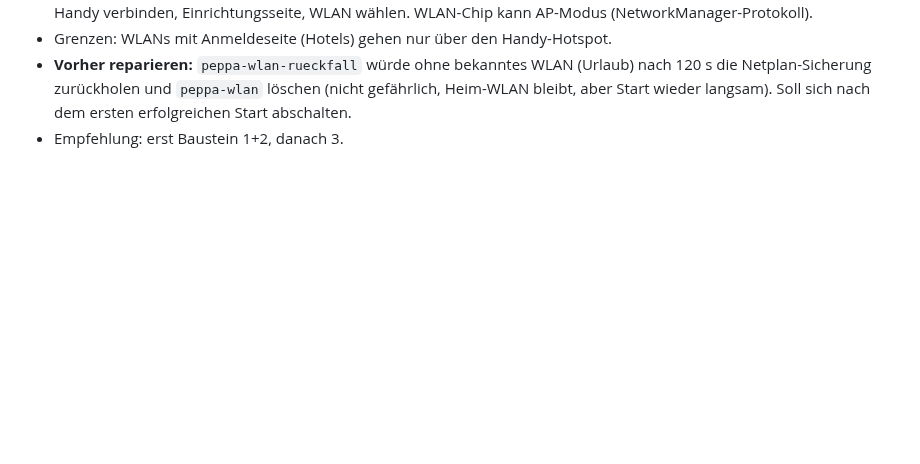
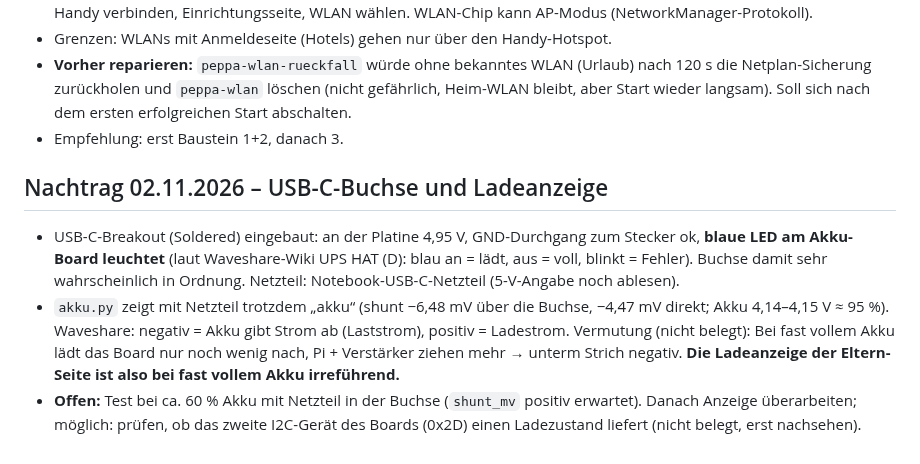
Before and after one commit to janshort4all/peppa-box, a Markdown page: STECKBRIEF.md, the part around the change. Rendered like a GitHub page; blank space fills up the shorter version.

Commit message:
Steckbrief: USB-C-Buchse, Ladeanzeige als offener Punkt
Co-Authored-By: Claude Opus 5.5 <noreply@anthropic.com>
Claude-Session: https://claude.ai/code/session_01VRacZkqpgYqyyXAguRELtL

```diff
--- a/STECKBRIEF.md
+++ b/STECKBRIEF.md
@@ -293,3 +293,8 @@ Python-Pakete: manifold3d, trimesh, numpy, pillow, matplotlib, opencv-python.
 - Grenzen: WLANs mit Anmeldeseite (Hotels) gehen nur über den Handy-Hotspot.
 - **Vorher reparieren:** `peppa-wlan-rueckfall` würde ohne bekanntes WLAN (Urlaub) nach 120 s die Netplan-Sicherung zurückholen und `peppa-wlan` löschen (nicht gefährlich, Heim-WLAN bleibt, aber Start wieder langsam). Soll sich nach dem ersten erfolgreichen Start abschalten.
 - Empfehlung: erst Baustein 1+2, danach 3.
+
+## Nachtrag 02.11.2026 – USB-C-Buchse und Ladeanzeige
+- USB-C-Breakout (Soldered) eingebaut: an der Platine 4,95 V, GND-Durchgang zum Stecker ok, **blaue LED am Akku-Board leuchtet** (laut Waveshare-Wiki UPS HAT (D): blau an = lädt, aus = voll, blinkt = Fehler). Buchse damit sehr wahrscheinlich in Ordnung. Netzteil: Notebook-USB-C-Netzteil (5-V-Angabe noch ablesen).
+- `akku.py` zeigt mit Netzteil trotzdem „akku“ (shunt −6,48 mV über die Buchse, −4,47 mV direkt; Akku 4,14–4,15 V ≈ 95 %). Waveshare: negativ = Akku gibt Strom ab (Laststrom), positiv = Ladestrom. Vermutung (nicht belegt): Bei fast vollem Akku lädt das Board nur noch wenig nach, Pi + Verstärker ziehen mehr → unterm Strich negativ. **Die Ladeanzeige der Eltern-Seite ist also bei fast vollem Akku irreführend.**
+- **Offen:** Test bei ca. 60 % Akku mit Netzteil in der Buchse (`shunt_mv` positiv erwartet). Danach Anzeige überarbeiten; möglich: prüfen, ob das zweite I2C-Gerät des Boards (0x2D) einen Ladezustand liefert (nicht belegt, erst nachsehen).
```
